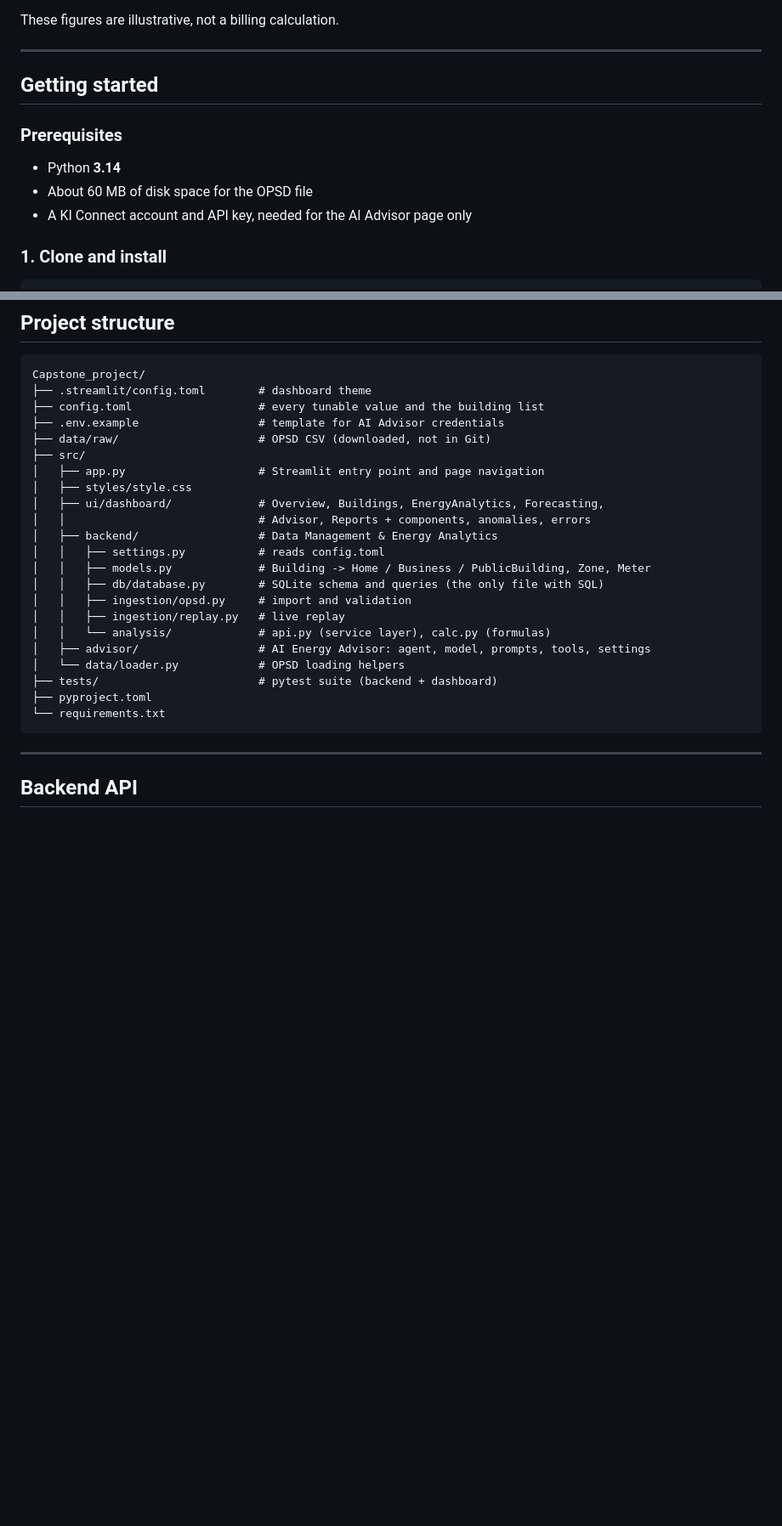
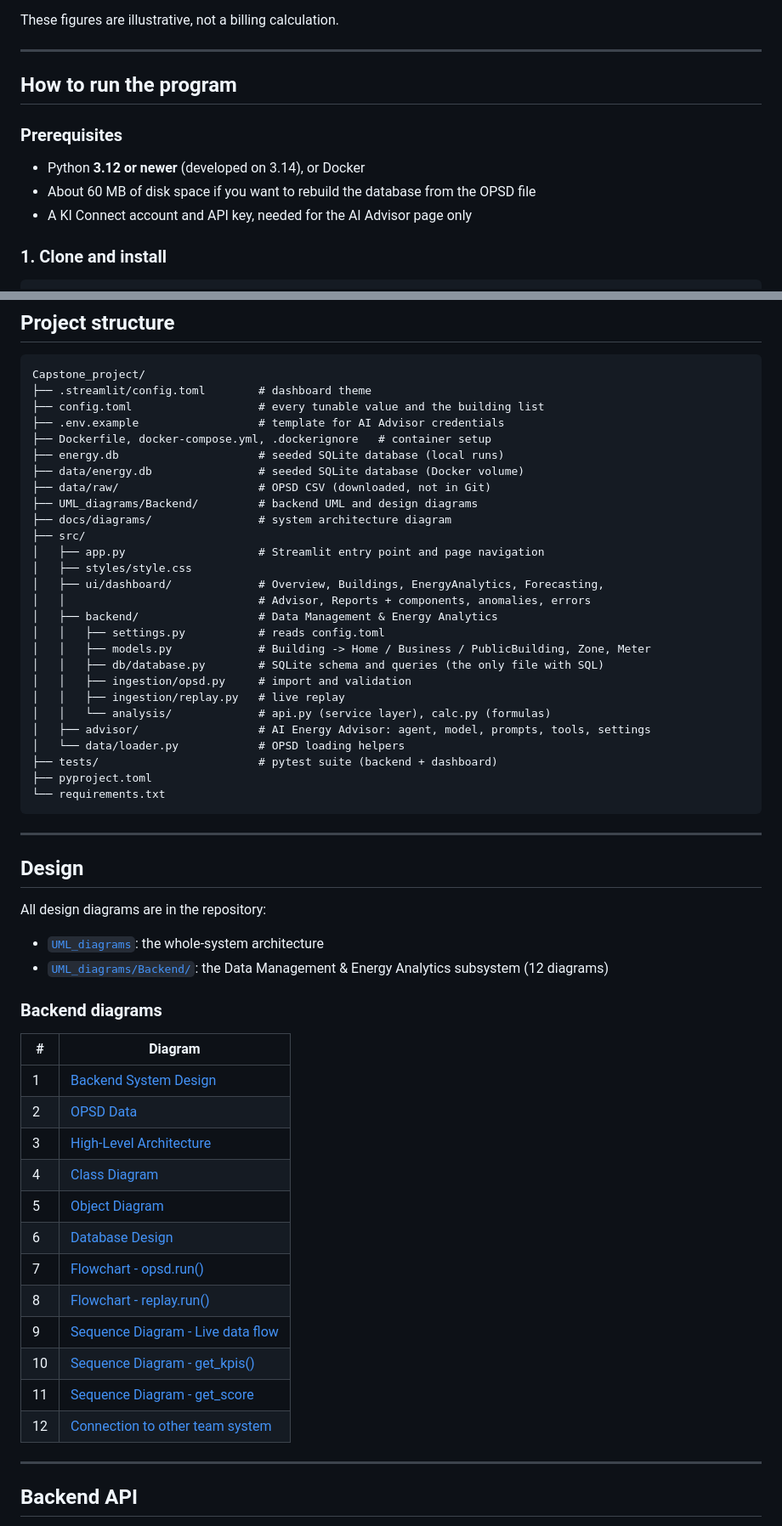
Before and after one commit to shre-afk/Capstone_project, a Markdown page: README.md, 2 parts joined by grey strips. Shown at 85% size. GitHub-like rendering; blank space fills up the shorter version.

````diff
--- a/README.md
+++ b/README.md
@@ -118,12 +121,12 @@ These figures are illustrative, not a billing calculation.
 
 ---
 
-## Getting started
+## How to run the program
 
 ### Prerequisites
 
-- Python **3.14**
-- About 60 MB of disk space for the OPSD file
+- Python **3.12 or newer** (developed on 3.14), or Docker
+- About 60 MB of disk space if you want to rebuild the database from the OPSD file
 - A KI Connect account and API key, needed for the AI Advisor page only
 
 ### 1. Clone and install
@@ -223,7 +236,12 @@ Capstone_project/
 ├── .streamlit/config.toml        # dashboard theme
 ├── config.toml                   # every tunable value and the building list
 ├── .env.example                  # template for AI Advisor credentials
+├── Dockerfile, docker-compose.yml, .dockerignore   # container setup
+├── energy.db                     # seeded SQLite database (local runs)
+├── data/energy.db                # seeded SQLite database (Docker volume)
 ├── data/raw/                     # OPSD CSV (downloaded, not in Git)
+├── UML_diagrams/Backend/         # backend UML and design diagrams
+├── docs/diagrams/                # system architecture diagram
 ├── src/
 │   ├── app.py                    # Streamlit entry point and page navigation
 │   ├── styles/style.css
@@ -243,6 +261,34 @@ Capstone_project/
 └── requirements.txt
 ```
 
+
+---
+
+## Design
+All design diagrams are in the repository:
+
+- [`UML_diagrams`](UML_diagrams/): the whole-system architecture
+- [`UML_diagrams/Backend/`](UML_diagrams/Backend/): the Data Management & Energy Analytics subsystem (12 diagrams)
+
+
+### Backend diagrams
+
+| # | Diagram |
+|---|---|
+| 1 | [Backend System Design](UML_diagrams/Backend/1_Backend%20System%20Design.jpeg) |
+| 2 | [OPSD Data](UML_diagrams/Backend/2_OPSD%20Data.jpeg) |
+| 3 | [High-Level Architecture](UML_diagrams/Backend/3_High-Level%20Architecture.jpeg) |
+| 4 | [Class Diagram](UML_diagrams/Backend/4_Class%20Diagram.jpeg) |
+| 5 | [Object Diagram](UML_diagrams/Backend/5_Object%20Diagram.jpeg) |
+| 6 | [Database Design](UML_diagrams/Backend/6_Database%20Design.jpeg) |
+| 7 | [Flowchart - opsd.run()](UML_diagrams/Backend/7_Flowchart%20-%20opsd.run%28%29.jpeg) |
+| 8 | [Flowchart - replay.run()](UML_diagrams/Backend/8_Flowchart%20-%20replay.run%28%29.jpeg) |
+| 9 | [Sequence Diagram - Live data flow](UML_diagrams/Backend/9_Sequence%20Diagram%20-%20Live%20data%20flow.jpeg) |
+| 10 | [Sequence Diagram - get_kpis()](UML_diagrams/Backend/10_Sequence%20Diagram%20-%20get_kpis%28%29.jpeg) |
+| 11 | [Sequence Diagram - get_score](UML_diagrams/Backend/11_Sequence%20Diagram%20-%20get_score.jpeg) |
+| 12 | [Connection to other team system](UML_diagrams/Backend/12_Connection%20to%20other%20team%20system.jpeg) |
+
+
 ---
 
 ## Backend API
````
Also changed, not shown: other parts of README.md (+30 -43 lines).
